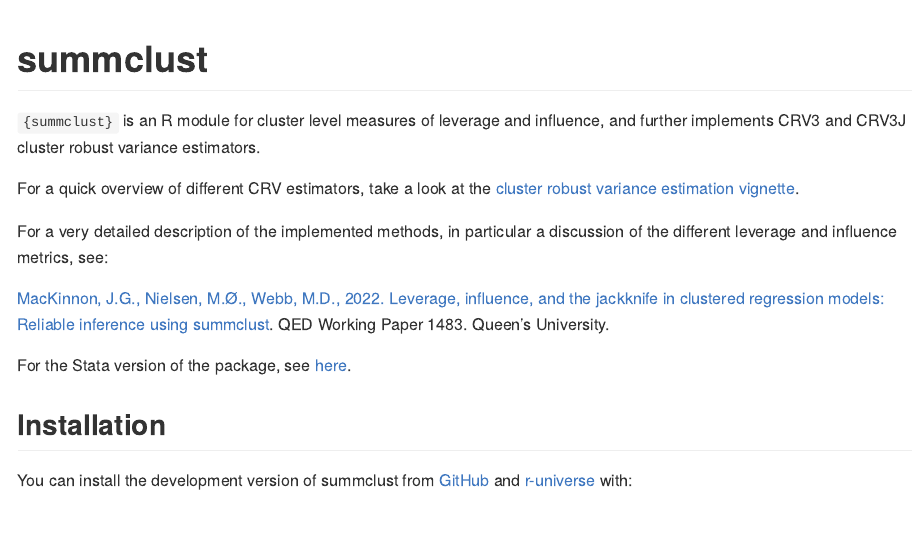
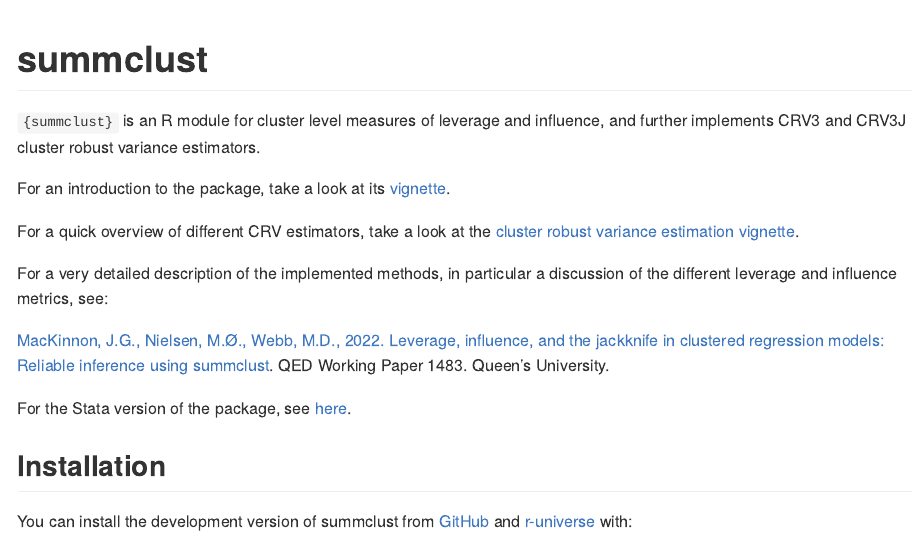
Before and after one commit to s3alfisc/summclust, an R Markdown document (README.Rmd): the page in a window 1100 px wide, from its top. The pictures show the output file README.md that the author committed with the source, drawn offline in the style of GitHub; badge pictures from the web are left out.

Commit message:
add info to vignette in readme

```diff
--- a/README.Rmd
+++ b/README.Rmd
@@ -27,6 +27,8 @@
 
 `{summclust}` is an R module for cluster level measures of leverage and influence,
 and further implements CRV3 and CRV3J cluster robust variance estimators.
+
+For an introduction to the package, take a look at its [vignette](https://s3alfisc.github.io/summclust/articles/summclust.html).
 
 For a quick overview of different CRV estimators, take a look at the [cluster robust
 variance estimation vignette](https://s3alfisc.github.io/summclust/articles/Cluster-Robust-Variance-Estimators-CRV-1-3.html).
```
Also changed, not shown: README.md.
